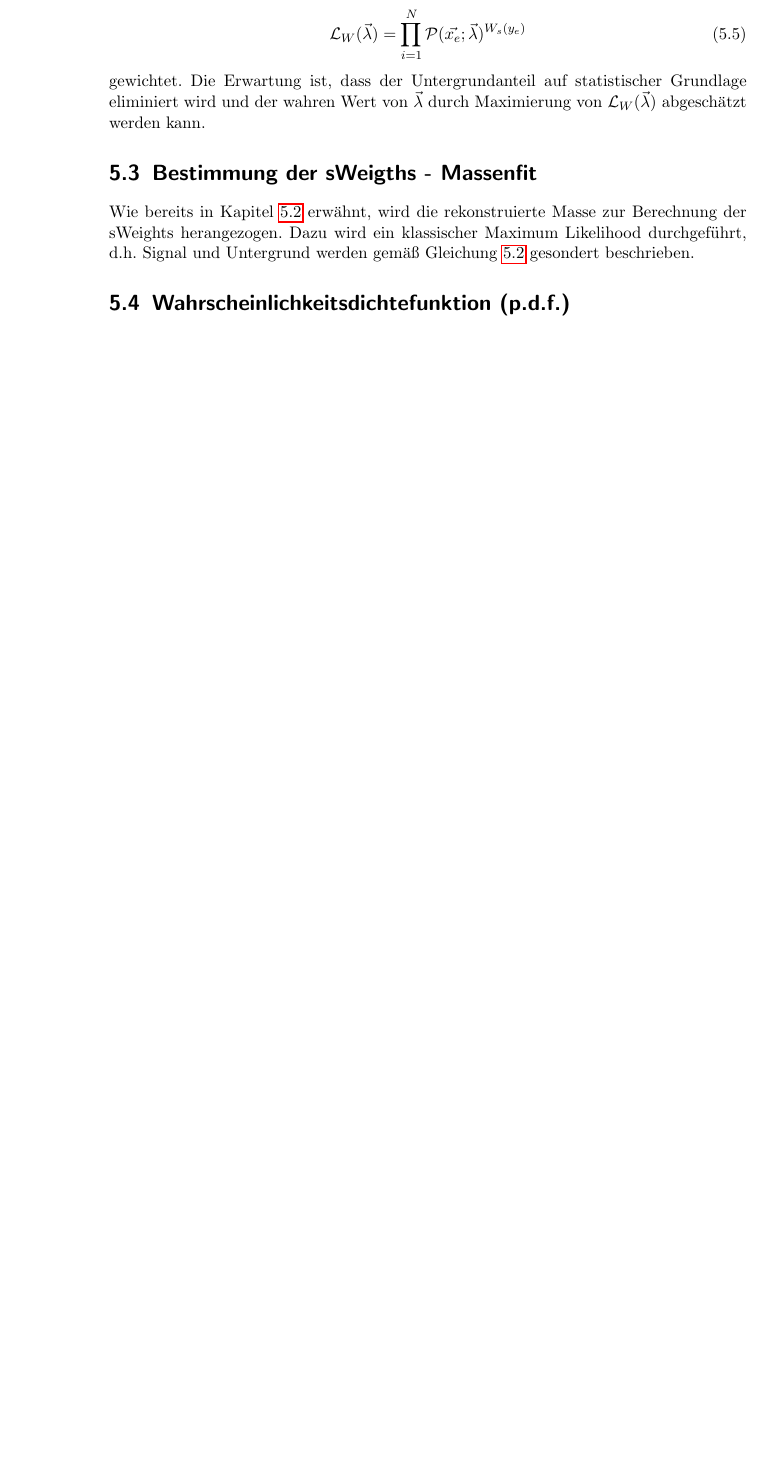
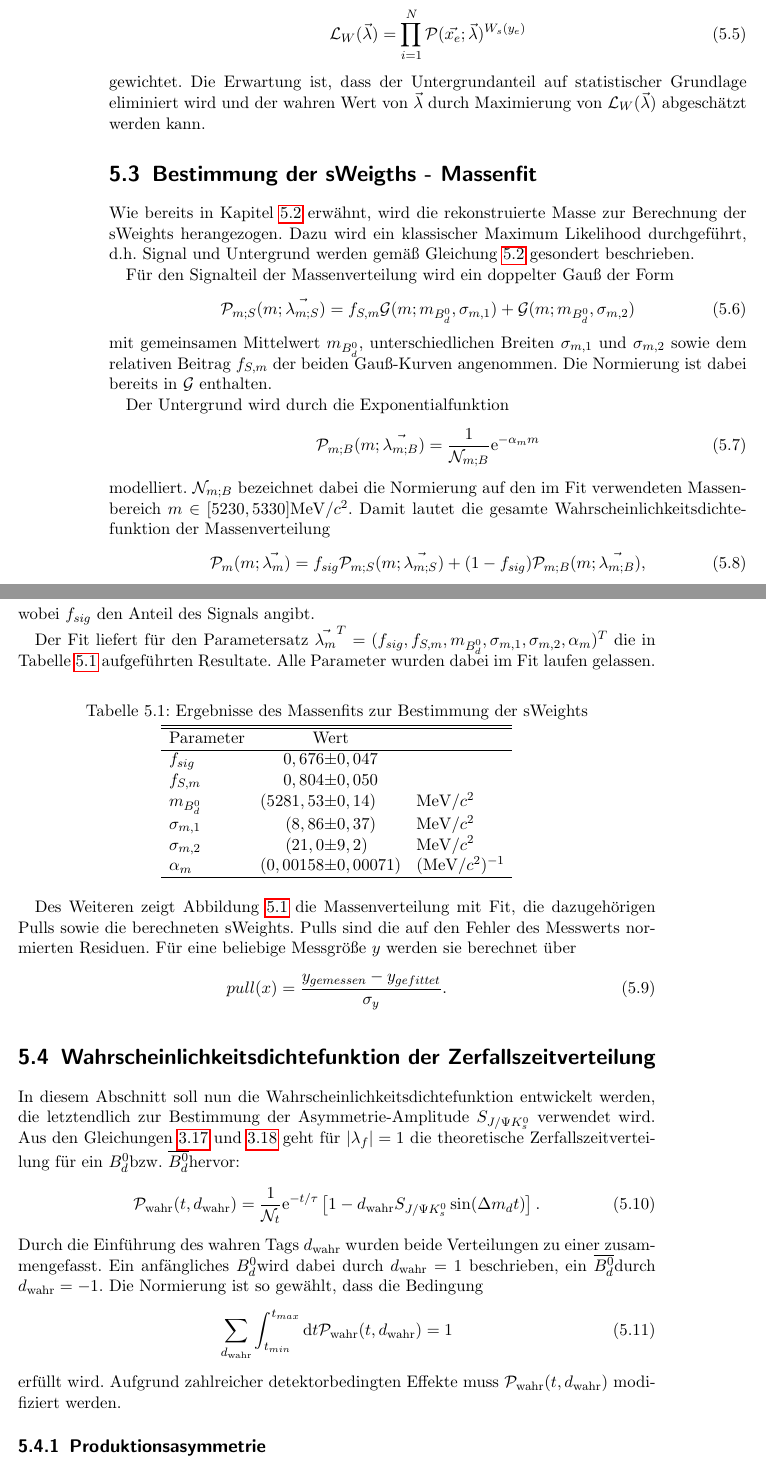
Before and after one commit to fahner/Bachelorarbeit, a LaTeX thesis (bachelorarbeit.tex, which reads analyse.tex): part of page 24 of 37 before the commit and two parts of pages 24 and 25 of 41 after it, the two joined at a grey line, cut so that both start at the same text, the shorter picture padded with empty space. Compiled offline with pdfLaTeX.

Commit message:
Kapitel Analyse erweitert (fit pdf begonnen)

```diff
--- a/analyse.tex
+++ b/analyse.tex
@@ -32,5 +32,41 @@ gewichtet. Die Erwartung ist, dass der Untergrundanteil auf statistischer Grundl
 \section{Bestimmung der sWeigths - Massenfit}
 Wie bereits in Kapitel \ref{kap:sfit} erwähnt, wird die rekonstruierte Masse zur Berechnung der sWeights herangezogen. Dazu wird ein klassischer Maximum Likelihood durchgeführt, d.h. Signal und Untergrund werden gemäß Gleichung \ref{eq:likelihood_sig_bkg} gesondert beschrieben.
 
+Für den Signalteil der Massenverteilung wird ein doppelter Gauß der Form
+\begin{align}
+\mathcal{P}_{m;S}(m;\vec{\lambda_{m;S}}) = f_{S,m}\mathcal{G}(m;m_{\text{\Bd}},\sigma_{m,1}) + \mathcal{G}(m;m_{\text{\Bd}},\sigma_{m,2})
+\end{align}
+mit gemeinsamen Mittelwert $m_{\text{\Bd}}$, unterschiedlichen Breiten $\sigma_{m,1}$ und $\sigma_{m,2}$ sowie dem relativen Beitrag $f_{S,m}$ der beiden Gauß-Kurven angenommen. Die Normierung ist dabei bereits in $\mathcal{G}$ enthalten.
 
-\section{Wahrscheinlichkeitsdichtefunktion (p.d.f.)}
+Der Untergrund wird durch die Exponentialfunktion
+\begin{align}
+\mathcal{P}_{m;B}(m;\vec{\lambda_{m;B}}) = \frac{1}{\mathcal{N}_{m;B}}\e^{-\alpha_m m}
+\end{align}
+modelliert. $\mathcal{N}_{m;B}$ bezeichnet dabei die Normierung auf den im Fit verwendeten Massenbereich $m \in [5230,5330]\mega\electronvolt/c^2$. Damit lautet die gesamte Wahrscheinlichkeitsdichtefunktion der Massenverteilung
+\begin{align}
+\mathcal{P}_{m}(m;\vec{\lambda_{m}}) = f_{sig}\mathcal{P}_{m;S}(m;\vec{\lambda_{m;S}}) + (1-f_{sig})\mathcal{P}_{m;B}(m;\vec{\lambda_{m;B}}),
+\end{align}
+wobei $f_{sig}$ den Anteil des Signals angibt.
+
+Der Fit liefert für den Parametersatz $\vec{\lambda_{m}}^T = (f_{sig}, f_{S,m}, m_{\text{\Bd}}, \sigma_{m,1},\sigma_{m,2}, \alpha_m)^T$ die in Tabelle \ref{tab:fit_masse} aufgeführten Resultate. Alle Parameter wurden dabei im Fit laufen gelassen.
+
+\begin{table}[hptb]
+\centering
+\caption{Ergebnisse des Massenfits zur Bestimmung der sWeights}
+\label{tab:fit_masse}
+$\begin{array}{lr@{\pm}ll}
+\hline \hline
+\text{Parameter} & \multicolumn{2}{c}{\text{Wert}} & \\ \hline
+f_{sig}   & 0,676 & 0,047 &\\
+f_{S,m}   & 0,804 & 0,050 &\\
+m_{\text{\Bd}} & (5281,53 & 0,14)& \mega\electronvolt/c^2 \\
+\sigma_{m,1} & (8,86 & 0,37)& \mega\electronvolt/c^2 \\
+\sigma_{m,2} & (21,0 & 9,2) &\mega\electronvolt/c^2 \\
+\alpha_m & (0,00158 & 0,00071) &(\mega\electronvolt/c^2)^{-1} \\ \hline
+\end{array}$
+\end{table}
+
+Des Weiteren zeigt Abbildung \ref{fig:fit_masse} die Massenverteilung mit Fit, die dazugehörigen Pulls sowie die berechneten sWeights. Pulls sind die auf den Fehler des Messwerts normierten Residuen. Für eine beliebige Messgröße $y$ werden sie berechnet über
+\begin{align}
+pull(x) = \frac{y_{gemessen}-y_{gefittet}}{\sigma_y}.
+\end{align}
@@ -37,3 +78,30 @@ Wie bereits in Kapitel \ref{kap:sfit} erwähnt, wird die rekonstruierte Masse zu
+\label{fig:fit_masse}
+\end{figure}
+
+
+\section{Wahrscheinlichkeitsdichtefunktion der Zerfallszeitverteilung}
+In diesem Abschnitt soll nun die Wahrscheinlichkeitsdichtefunktion entwickelt werden, die letztendlich zur Bestimmung der Asymmetrie-Amplitude $\SJPsi$ verwendet wird. Aus den Gleichungen \ref{eq:bd} und \ref{eq:bdbar} geht für $|\lambda_f|=1$ die theoretische Zerfallszeitverteilung für ein \Bd bzw. \Bdbar hervor:
+\begin{align}
+\mathcal{P}_{\text{wahr}}(t, d_{\text{wahr}}) = \frac{1}{\mathcal{N}_t}\e^{-t/\tau}\left[1-d_{\text{wahr}}\SJPsi\sin(\sinarg)\right].
+\end{align}
+Durch die Einführung des wahren Tags $d_{\text{wahr}}$ wurden beide Verteilungen zu einer zusammengefasst. Ein anfängliches \Bd wird dabei durch $d_{\text{wahr}}=1$ beschrieben, ein \Bdbar durch $d_{\text{wahr}}=-1$. Die Normierung ist so gewählt, dass die Bedingung
+\begin{align}
+\sum_{d_{\text{wahr}}}\int_{t_{min}}^{t_{max}}\mathrm{d}t\mathcal{P}_{\text{wahr}}(t, d_{\text{wahr}}) = 1
+\end{align}
+erfüllt wird. Aufgrund zahlreicher detektorbedingten Effekte muss $\mathcal{P}_{\text{wahr}}(t, d_{\text{wahr}})$ modifiziert werden.
+
+\subsection{Produktionsasymmetrie}
+Der Detektor produziert \Bd- und \Bdbar-Mesonen nicht in exakt gleicher Zahl. Über die Produktionsraten $R_{\text{\Bdbar}}$ für ein \Bdbar bzw. $R_{\text{\Bd}}$ für ein \Bd ist die Produktionsasymmetrie definiert durch:
+\begin{align}
+\mu = A_P = \frac{R_{\text{\Bdbar}}-R_{\text{\Bd}}}{R_{\text{\Bdbar}}+R_{\text{\Bd}}}.
+\end{align}
+Anhand dieser Definition muss der Anteil an \Bd bzw. \Bdbar an der gesamten WDF gewichtet werden. Unter Verwendung des Kronecker-Deltas $\delta_{ij}$ lässt sich die WDF daher schreiben als:
+\begin{align}
+\nonumber \tilde{\mathcal{P}}_{\text{wahr}}(t, d_{\text{wahr}}) &= \delta_{d_{\text{wahr}},1}(1-\mu)\mathcal{P}_{\text{wahr}}(t, 1) + \delta_{d_{\text{wahr}},-1}(1+\mu)\mathcal{P}_{\text{wahr}}(t, -1) \\
+\nonumber &= (1-d_{\text{wahr}}\mu)\mathcal{P}_{\text{wahr}}(t, d_{\text{wahr}}) \\
+&= \frac{1}{\mathcal{N}_t}\e^{-t/\tau}\left[1-d_{\text{wahr}}\mu - (d_{\text{wahr}}-\mu)\SJPsi\sin(\sinarg)\right].
+\end{align}
+
 \subsection{Bestimmung des Anfangszustandes der \Bd-Mesonen(Tagging)}
 \subsection{Zeitauflösung}
 \subsection{Endgültige p.d.f.}
--- a/bachelorarbeit.tex
+++ b/bachelorarbeit.tex
@@ -39,6 +39,7 @@
 \newcommand{\JPsi}{J/\Psi}
 \newcommand{\Kshort}{K_s^0}
 \newcommand{\SPlot}{$_s\mathcal{P}lot$}
+\newcommand{\sinarg}{\Delta m_d t}
 
 
 
```
Also changed, not shown: cp-verletzung.tex (+2 -2 lines), Abbildungen/mass_fit.pdf (added), bachelorarbeit.pdf, analyse.tex (5 more changed lines), 10 other files.
